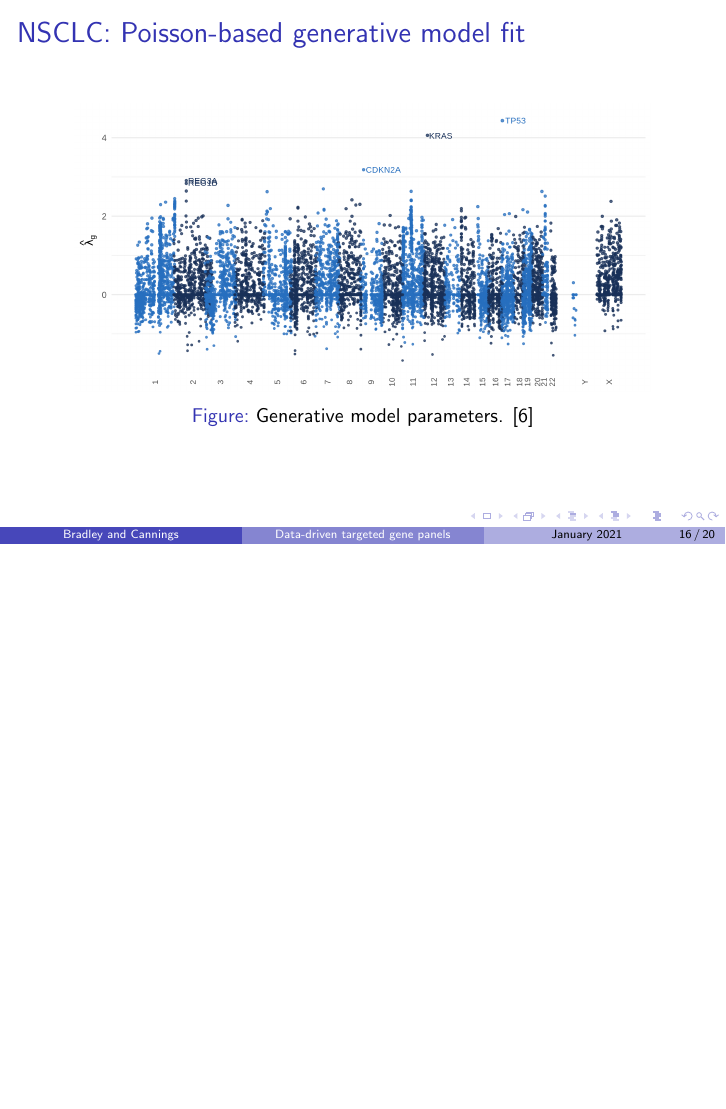
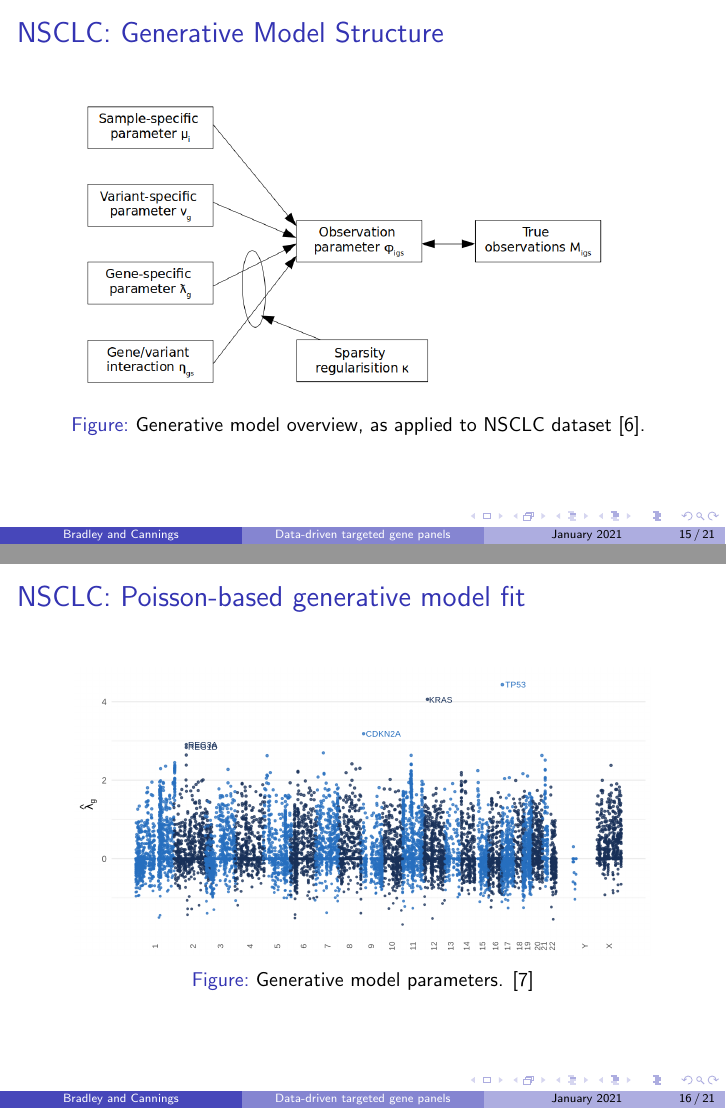
Before and after one commit to cobrbra/TargetedPanelEstimation_Paper, LaTeX slides (presentation.tex): page 16 of 20 before the commit and pages 15 and 16 of 21 after it, the two joined at a grey line, the shorter picture padded with empty space. Compiled offline with pdfLaTeX.

Commit message:
Updates from Overleaf

```diff
--- a/presentation.tex
+++ b/presentation.tex
@@ -239,7 +239,11 @@ where $\lambda$ is a penalty specifying panel cost, and the expectation $\mathbb
 \section{Application to non-small cell lung cancer}
 
 \begin{frame}{NSCLC: Generative Model Structure}
-
+\begin{figure}[htbp]
+\centering
+\includegraphics[width=4in]{figures/gen_model_overview.png}
+\caption{Generative model overview, as applied to NSCLC dataset \citep{bradley_immune_2021}. \label{fig:3}}
+\end{figure}
 \end{frame}
 
 \begin{frame}{NSCLC: Poisson-based generative model fit}
```
Also changed, not shown: zotero-refs.bib (+12 -12 lines).
